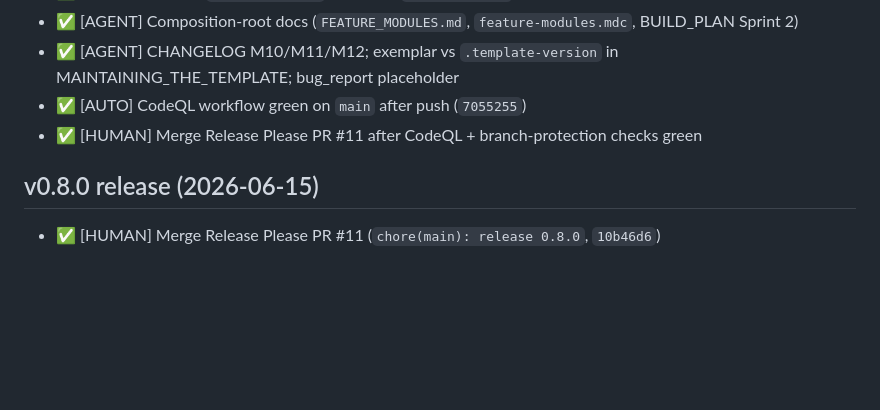
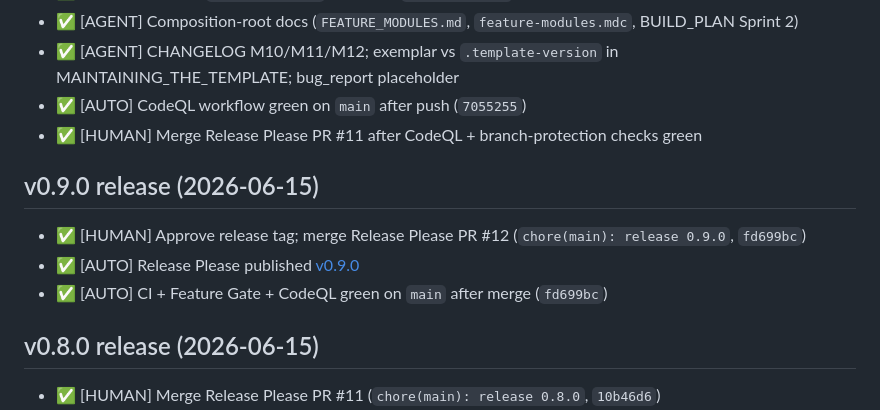
Before and after one commit to edwardlthompson/agent-project-bootstrap, a Markdown page: COMPLETED_TASKS.md, the part around the change. GitHub-like rendering; blank space fills up the shorter version.

Commit message:
docs(build-plan): record v0.9.0 human release approval
Co-authored-by: Cursor <cursoragent@cursor.com>

```diff
--- a/COMPLETED_TASKS.md
+++ b/COMPLETED_TASKS.md
@@ -320,6 +320,12 @@
 - ✅ [AUTO] CodeQL workflow green on `main` after push (`7055255`)
 - ✅ [HUMAN] Merge Release Please PR #11 after CodeQL + branch-protection checks green
 
+## v0.9.0 release (2026-06-15)
+
+- ✅ [HUMAN] Approve release tag; merge Release Please PR #12 (`chore(main): release 0.9.0`, `fd699bc`)
+- ✅ [AUTO] Release Please published [v0.9.0](https://github.com/edwardlthompson/agent-project-bootstrap/releases/tag/v0.9.0)
+- ✅ [AUTO] CI + Feature Gate + CodeQL green on `main` after merge (`fd699bc`)
+
 ## v0.8.0 release (2026-06-15)
 
 - ✅ [HUMAN] Merge Release Please PR #11 (`chore(main): release 0.8.0`, `10b46d6`)
```
Also changed, not shown: BUILD_PLAN.md (+6 -6 lines).
